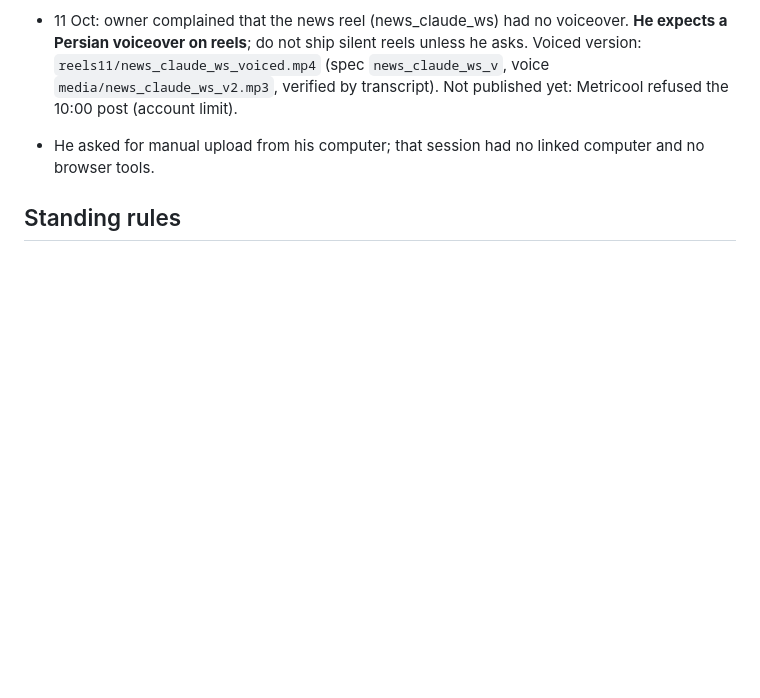
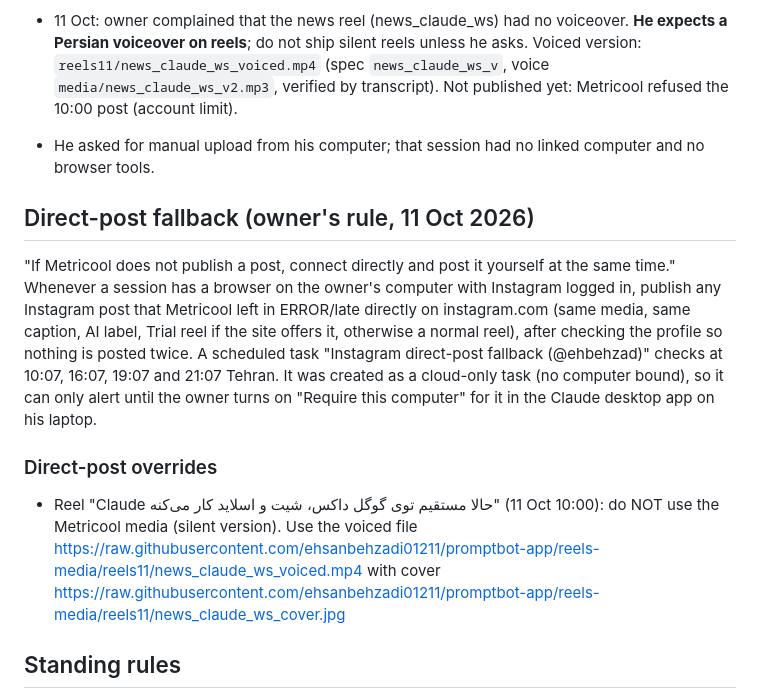
Before and after one commit to ehsanbehzadi01211/promptbot-app, a Markdown page: pipeline/INSTAGRAM.md, the part around the change. Rendered like a GitHub page; blank space fills up the shorter version.

Commit message:
Handoff: direct-post fallback rule and overrides
Co-Authored-By: Claude Opus 5.5 <noreply@anthropic.com>
Claude-Session: https://claude.ai/code/session_01WKTkXpRDPzCDFSAgsSyERg

```diff
--- a/pipeline/INSTAGRAM.md
+++ b/pipeline/INSTAGRAM.md
@@ -19,6 +19,19 @@ copy `pipeline/*` to /home/claude/reels, npm install, pip install playwright num
   do not ship silent reels unless he asks. Voiced version: `reels11/news_claude_ws_voiced.mp4` (spec `news_claude_ws_v`,
   voice `media/news_claude_ws_v2.mp3`, verified by transcript). Not published yet: Metricool refused the 10:00 post (account limit).
 - He asked for manual upload from his computer; that session had no linked computer and no browser tools.
+
+## Direct-post fallback (owner's rule, 11 Oct 2026)
+"If Metricool does not publish a post, connect directly and post it yourself at the same time." Whenever a session has a
+browser on the owner's computer with Instagram logged in, publish any Instagram post that Metricool left in ERROR/late
+directly on instagram.com (same media, same caption, AI label, Trial reel if the site offers it, otherwise a normal reel),
+after checking the profile so nothing is posted twice. A scheduled task "Instagram direct-post fallback (@ehbehzad)"
+checks at 10:07, 16:07, 19:07 and 21:07 Tehran. It was created as a cloud-only task (no computer bound), so it can only
+alert until the owner turns on "Require this computer" for it in the Claude desktop app on his laptop.
+
+### Direct-post overrides
+- Reel "Claude حالا مستقیم توی گوگل داکس، شیت و اسلاید کار می‌کنه" (11 Oct 10:00): do NOT use the Metricool media (silent version).
+  Use the voiced file https://raw.githubusercontent.com/ehsanbehzadi01211/promptbot-app/reels-media/reels11/news_claude_ws_voiced.mp4
+  with cover https://raw.githubusercontent.com/ehsanbehzadi01211/promptbot-app/reels-media/reels11/news_claude_ws_cover.jpg
 
 ## Standing rules
 - Daily: exactly **one carousel post + one reel**. All reels go out as **TRIAL_REEL** (isAiGenerated true).
```
